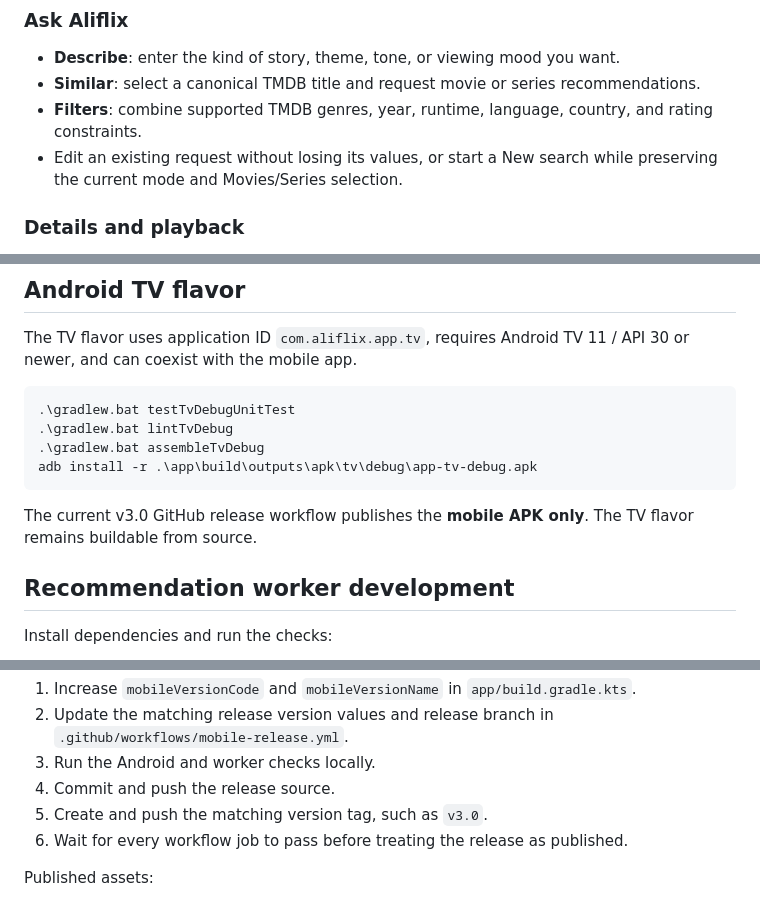
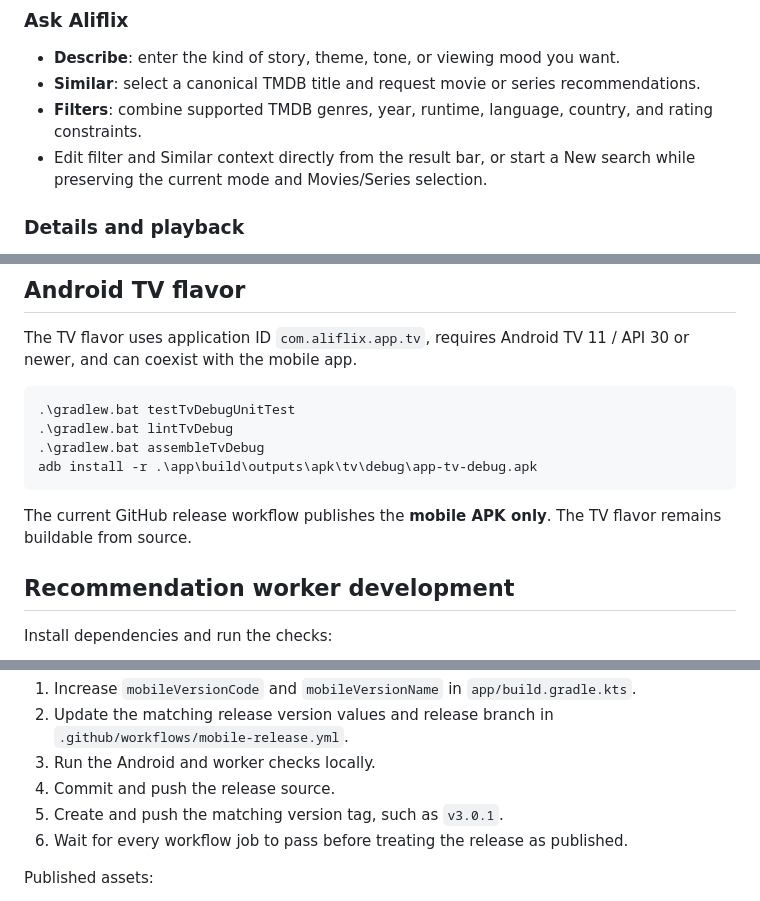
Before and after one commit to alishaban144/aliflix-android, a Markdown page: README.md, 3 parts joined by grey strips. Rendered like a GitHub page.

````diff
--- a/README.md
+++ b/README.md
@@ -76,7 +76,7 @@ Recommendation sessions are stored in a Cloudflare Durable Object. Subsequent pa
 - **Describe**: enter the kind of story, theme, tone, or viewing mood you want.
 - **Similar**: select a canonical TMDB title and request movie or series recommendations.
 - **Filters**: combine supported TMDB genres, year, runtime, language, country, and rating constraints.
-- Edit an existing request without losing its values, or start a New search while preserving the current mode and Movies/Series selection.
+- Edit filter and Similar context directly from the result bar, or start a New search while preserving the current mode and Movies/Series selection.
 
 ### Details and playback
 
@@ -175,7 +175,7 @@ The TV flavor uses application ID `com.aliflix.app.tv`, requires Android TV 11 /
 adb install -r .\app\build\outputs\apk\tv\debug\app-tv-debug.apk
 ```
 
-The current v3.0 GitHub release workflow publishes the **mobile APK only**. The TV flavor remains buildable from source.
+The current GitHub release workflow publishes the **mobile APK only**. The TV flavor remains buildable from source.
 
 ## Recommendation worker development
 
@@ -268,7 +268,7 @@ For a new release:
 2. Update the matching release version values and release branch in `.github/workflows/mobile-release.yml`.
 3. Run the Android and worker checks locally.
 4. Commit and push the release source.
-5. Create and push the matching version tag, such as `v3.0`.
+5. Create and push the matching version tag, such as `v3.0.1`.
 6. Wait for every workflow job to pass before treating the release as published.
 
 Published assets:
````
Also changed, not shown: other parts of README.md (+6 -6 lines).
